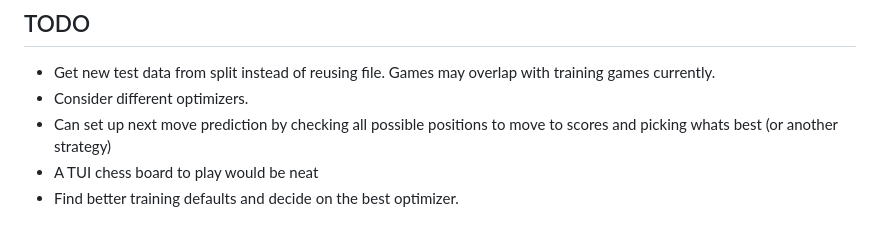
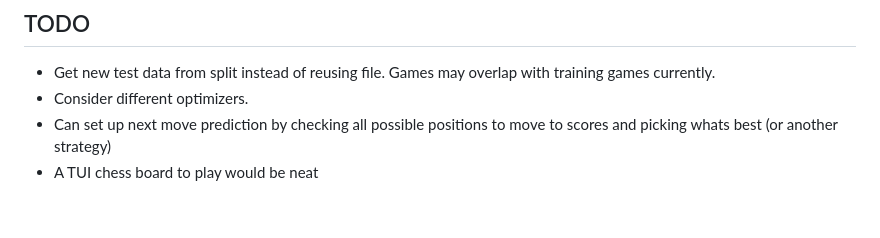
Before and after one commit to thiagofnc/DeepChess, a Markdown page: README.md, the part around the change. Drawn GitHub-style.

Commit message:
forgot to save readme

```diff
--- a/README.md
+++ b/README.md
@@ -116,4 +116,3 @@ The board is always oriented from White's side and is not flipped for the side t
 - Consider different optimizers.
 - Can set up next move prediction by checking all possible positions to move to scores and picking whats best (or another strategy)
 - A TUI chess board to play would be neat
-- Find better training defaults and decide on the best optimizer.
```
